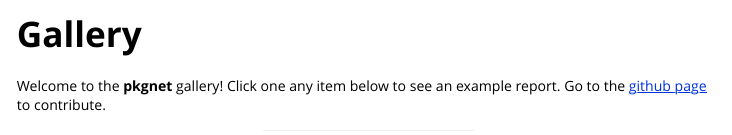
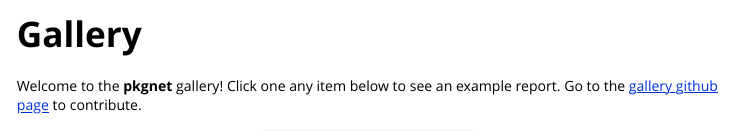
Before and after one commit to uptake/pkgnet-gallery, an R Markdown document (vignettes/pkgnet-gallery.Rmd): the page in a window 1100 px wide, from its top. Rendered offline with R 4.5, knitr and Pandoc, with nearby package versions.

Commit message:
link update

```diff
--- a/vignettes/pkgnet-gallery.Rmd
+++ b/vignettes/pkgnet-gallery.Rmd
@@ -8,7 +8,7 @@
   %\VignetteEncoding{UTF-8}
 ---
 
-Welcome to the **pkgnet** gallery!   Click one any item below to see an example report.  Go to the [github page](https://github.com/UptakeOpenSource/pkgnet) to contribute.
+Welcome to the **pkgnet** gallery!   Click one any item below to see an example report.  Go to the [gallery github page](https://github.com/UptakeOpenSource/pkgnet-gallery) to contribute.
 
 <!--html_preserve-->
 <table>
```
Also changed, not shown: 1 other file.
